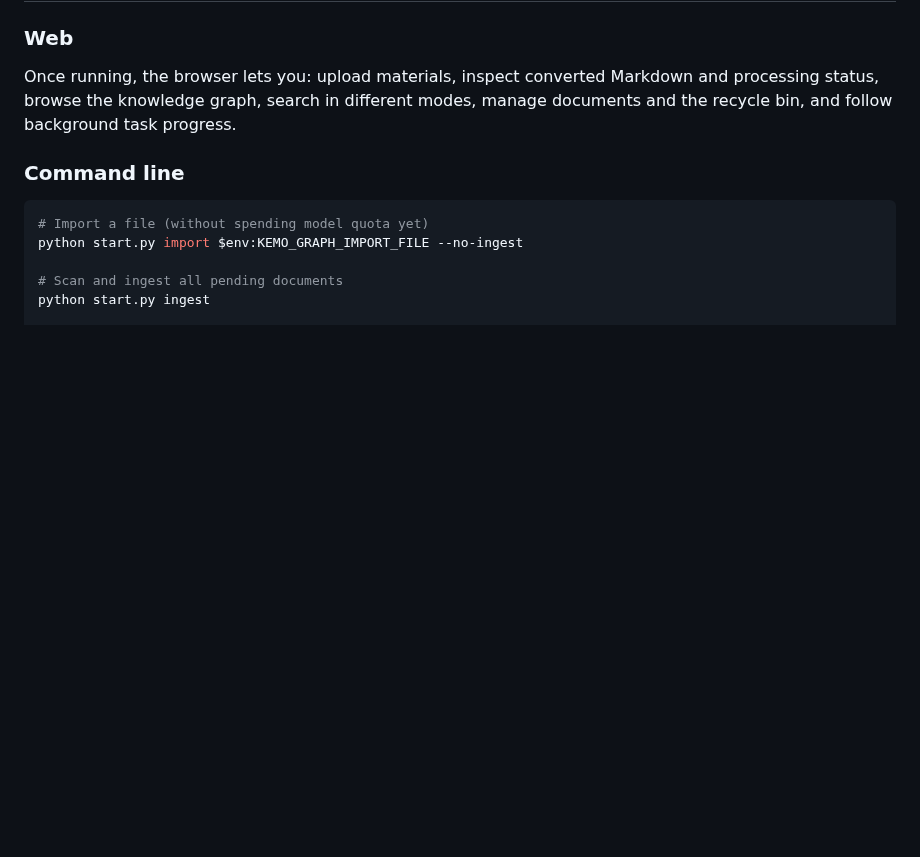
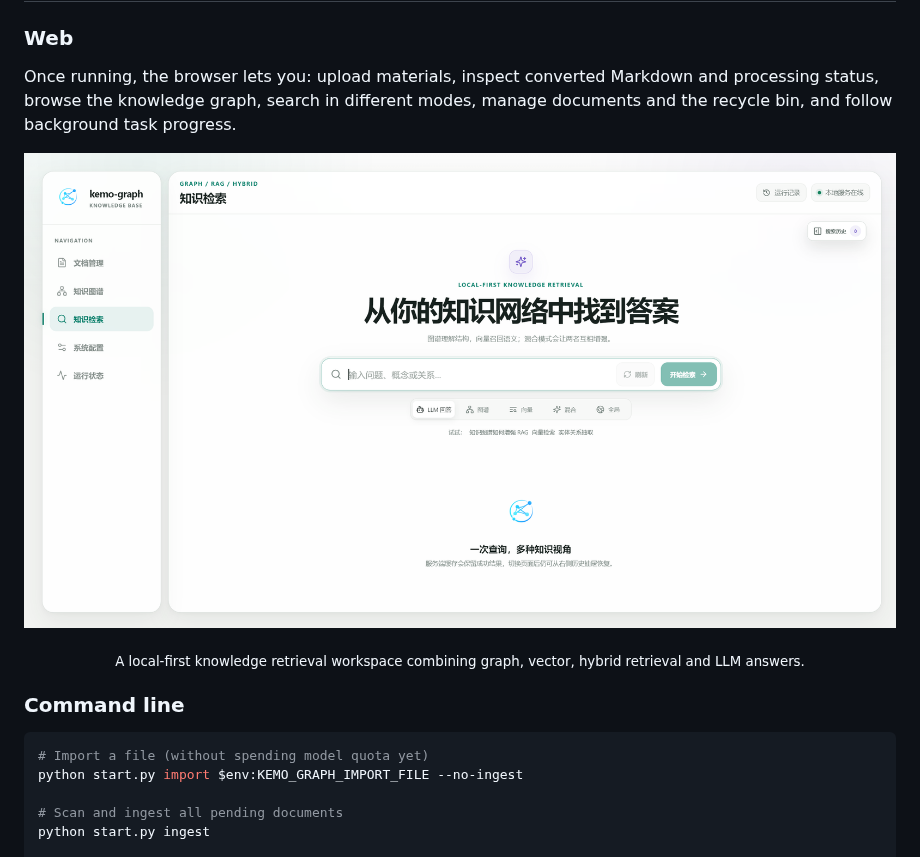
Before and after one commit to kesepain-KE/kemo-graph, a Markdown page: README.en.md, the part around the change. Drawn GitHub-style; pictures changed too: kemo-graph-web.png (added); blank space fills up the shorter version.

Commit message:
docs: 在中英文 README 展示网页界面

````diff
--- a/README.en.md
+++ b/README.en.md
@@ -106,6 +106,14 @@ Open `http://127.0.0.1:8000`.
 
 Once running, the browser lets you: upload materials, inspect converted Markdown and processing status, browse the knowledge graph, search in different modes, manage documents and the recycle bin, and follow background task progress.
 
+<p align="center">
+  <img src="kemo-graph-web.png" alt="kemo-graph web knowledge retrieval interface" width="100%">
+</p>
+
+<p align="center">
+  <sub>A local-first knowledge retrieval workspace combining graph, vector, hybrid retrieval and LLM answers.</sub>
+</p>
+
 ### Command line
 
 ```powershell
````
Also changed, not shown: README.md (+8 -0 lines).
